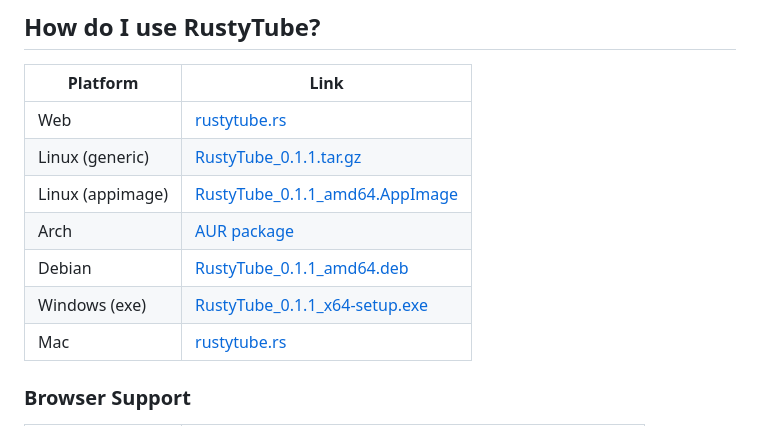
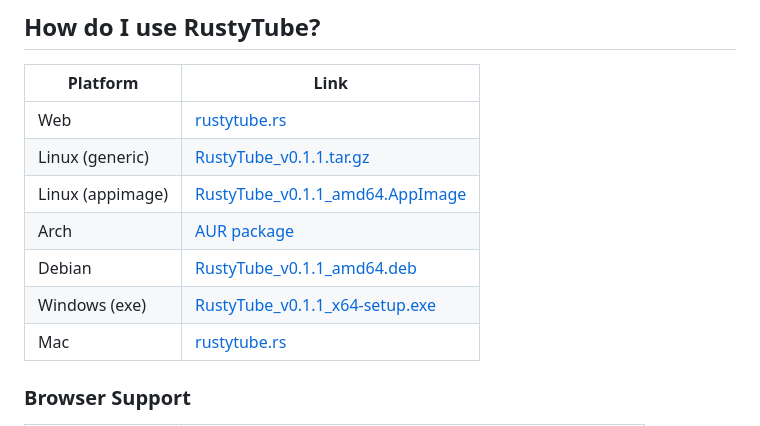
Before and after one commit to opensourcecheemsburgers/RustyTube, a Markdown page: README.md, the part around one of its changes. Rendered like a GitHub page.

```diff
--- a/README.md
+++ b/README.md
@@ -49,11 +49,11 @@ A desktop Youtube client written in Rust. Built with Leptos and Tauri; designed
 | Platform         | Link                                                        |
 |------------------|-------------------------------------------------------------|
 | Web              | [rustytube.rs][website-url]                                 |
-| Linux (generic)  | [RustyTube_0.1.1.tar.gz][linux-x86_64-generic-url]          |
-| Linux (appimage) | [RustyTube_0.1.1_amd64.AppImage][linux-x86_64-appimage-url] |
+| Linux (generic)  | [RustyTube_v0.1.1.tar.gz][linux-x86_64-generic-url]          |
+| Linux (appimage) | [RustyTube_v0.1.1_amd64.AppImage][linux-x86_64-appimage-url] |
 | Arch             | [AUR package][aur-package-url]                              |
-| Debian           | [RustyTube_0.1.1_amd64.deb][debian-package-url]             |
-| Windows (exe)    | [RustyTube_0.1.1_x64-setup.exe][windows-exe-url]            |
+| Debian           | [RustyTube_v0.1.1_amd64.deb][debian-package-url]             |
+| Windows (exe)    | [RustyTube_v0.1.1_x64-setup.exe][windows-exe-url]            |
 | Mac              | [rustytube.rs][website-url]                                 |
 
 
```
Also changed, not shown: other parts of README.md (+5 -5 lines).
